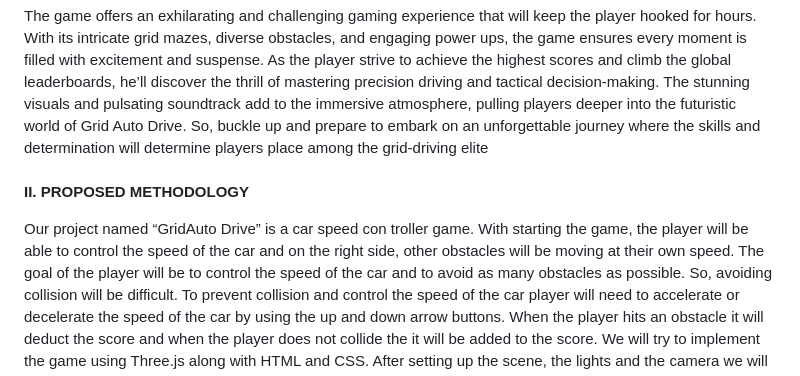
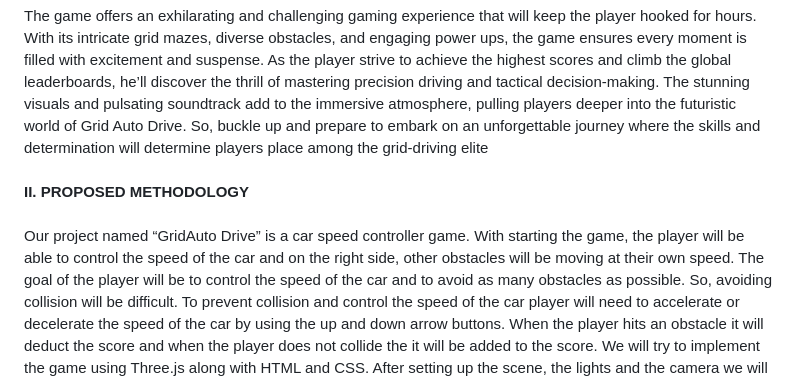
Before and after one commit to BusraRafa/3D_Car_race_game, a Markdown page: README.md, the part around the change printed below. Rendered like a GitHub page.

```diff
--- a/README.md
+++ b/README.md
@@ -26,11 +26,7 @@ ups, the game ensures every moment is filled with excitement
  atmosphere, pulling players deeper into the futuristic world of
  Grid Auto Drive. So, buckle up and prepare to embark on an
  unforgettable journey where the skills and determination will
- determine players place among the grid-driving elite<br /><br />**II. PROPOSED METHODOLOGY**
-
-
-Our project named “GridAuto Drive” is a car speed con
-troller game. With starting the game, the player will be able
+ determine players place among the grid-driving elite<br /><br />**II. PROPOSED METHODOLOGY**<br /><br />Our project named “GridAuto Drive” is a car speed controller game. With starting the game, the player will be able
  to control the speed of the car and on the right side, other
  obstacles will be moving at their own speed. The goal of the
  player will be to control the speed of the car and to avoid
```
Also changed, not shown: other parts of README.md (+11 -22 lines).
